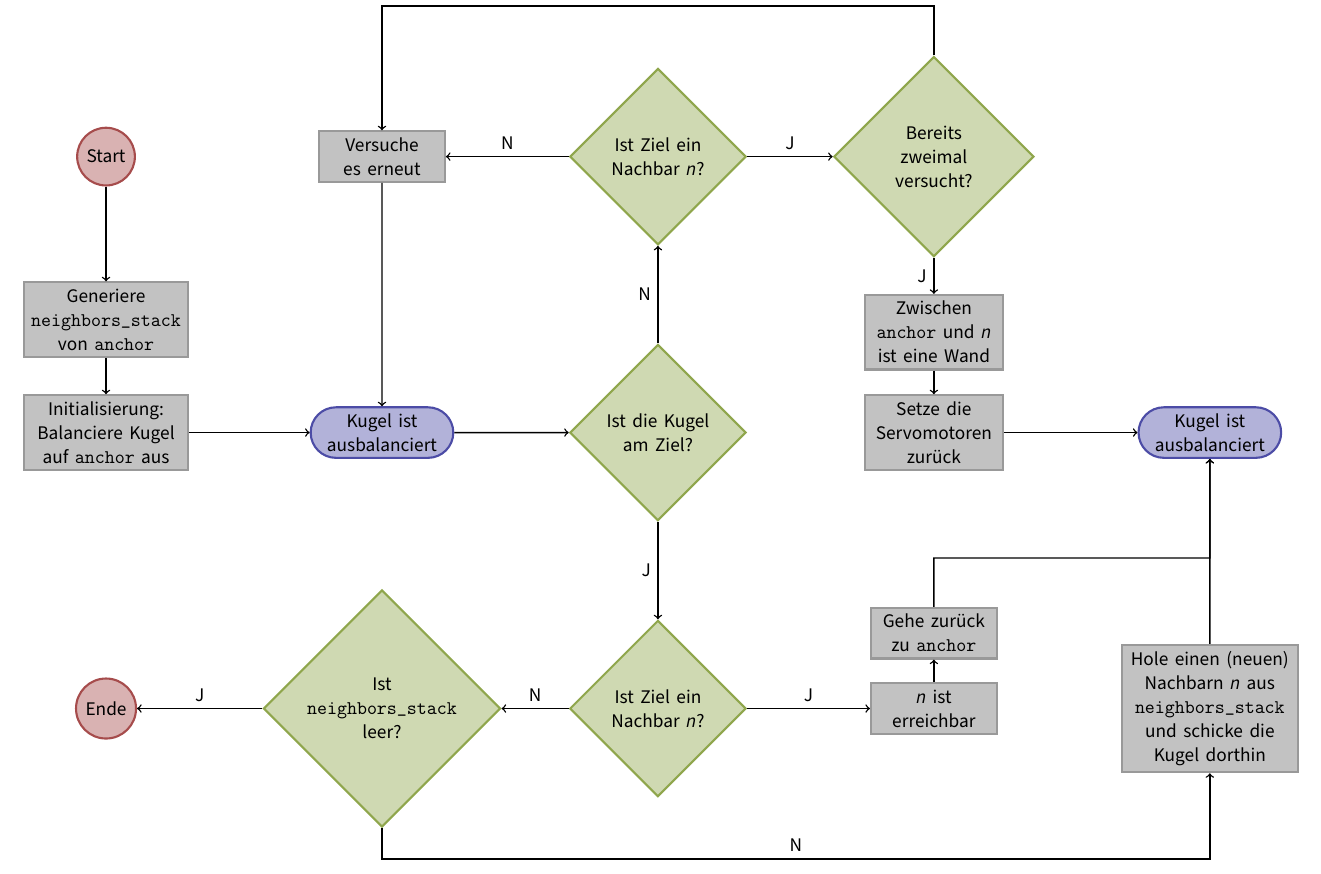
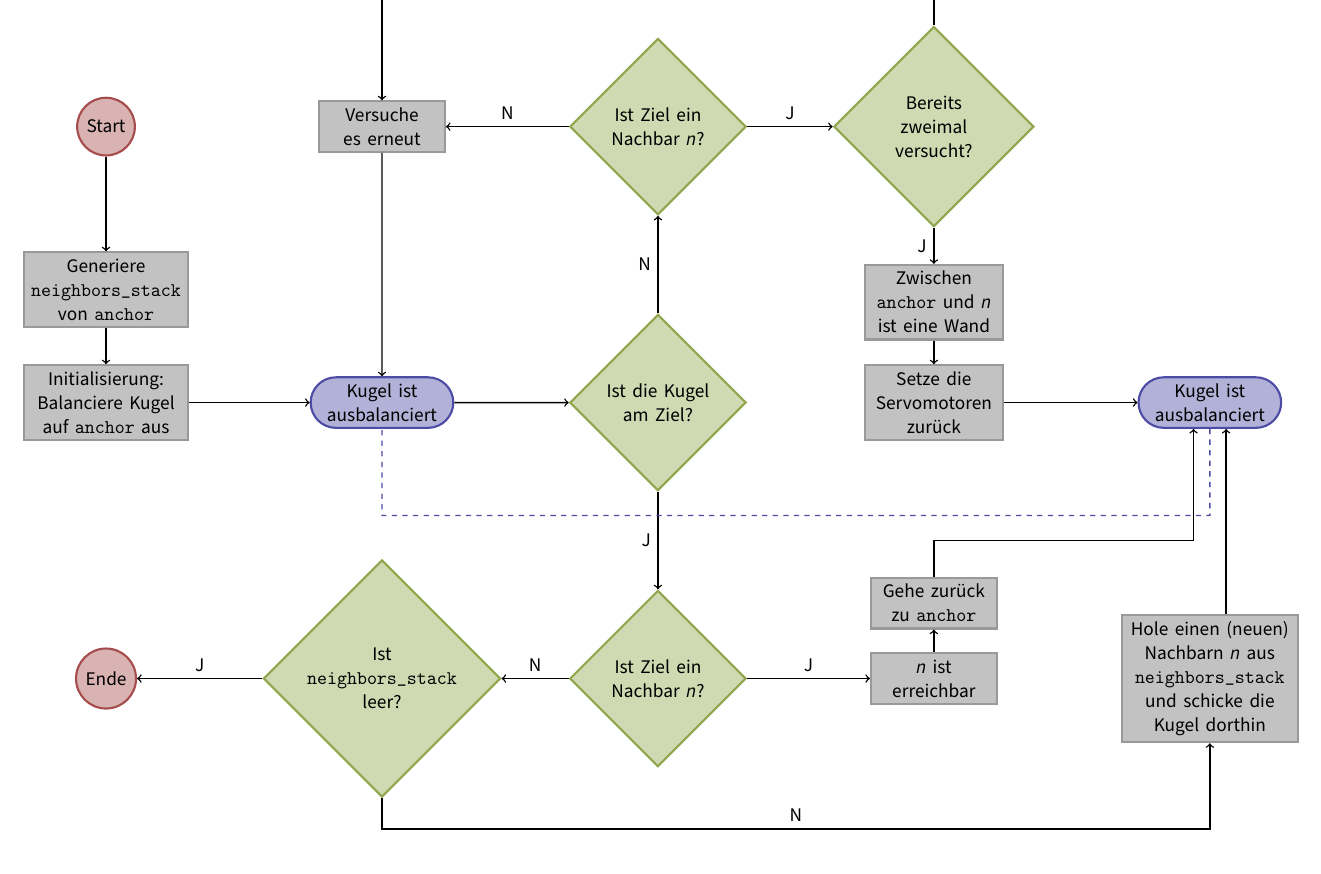
Before and after one commit to flo7210/WegfLaby_AP, a LaTeX document (poster/flowchart.tex): part of the page, cut so that both start at the same text. Compiled offline with pdfLaTeX.

Commit message:
Großes Flowchart fertiggestellt

```diff
--- a/poster/flowchart.tex
+++ b/poster/flowchart.tex
@@ -100,9 +102,8 @@
 	\path[line] (stackleer) -- (0, -8.5) -- node[above]{N} (16.5, -8.5) -- (weiterimtext);
 	\path[line] (istzielnachbar) -- node[above]{J} (isterreichbar);
 	\path[line] (isterreichbar) -- (gehezurueck);
-	\path[line] (gehezurueck) -- (11, -2.5) -- (16.5, -2.5) -- (kugelende);
-	\path[line] (weiterimtext) -- (kugelende);
-	%\draw[thick, dashed, draw=blue!50!black!70] (kugelende) -- (16.5, -2.25) -- (0, -2.25) -- (kugelstart);
+	\path[line] (gehezurueck) -- (11, -2.75) -- (16.175, -2.75) -- (16.175, -.525);
+	\draw[thick, dashed, draw=blue!50!black!70] (kugelende) -- (16.5, -2.25) -- (0, -2.25) -- (kugelstart);
   \end{tikzpicture}
 \end{figure}
 
```
Also changed, not shown: poster/flowchart.tex (2 more changed lines).
